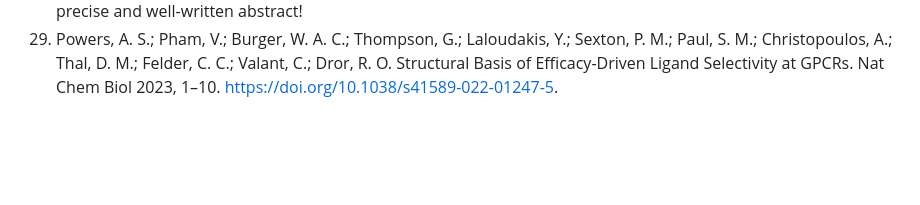
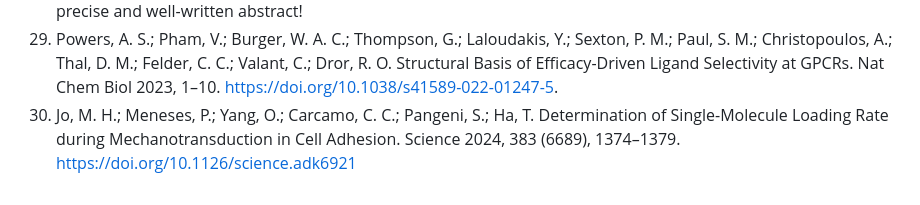
Before and after one commit to arghyadutta/resources, a Markdown page: well-written-papers.md, the part around the change. Rendered like a GitHub page; blank space fills up the shorter version.

```diff
--- a/well-written-papers.md
+++ b/well-written-papers.md
@@ -31,3 +31,4 @@ It's hard to find well-written papers. Here are some I liked for their prose; of
 27. Bauer, M.; Bialek, W. Information Bottleneck in Molecular Sensing. PRX Life 2023, 1 (2), 023005. <https://doi.org/10.1103/PRXLife.1.023005>.
 28. Park, J. J.; Lu, Y.-K.; Jamison, A. O.; Tscherbul, T. V.; Ketterle, W. A Feshbach Resonance in Collisions between Triplet Ground-State Molecules. Nature 2023, 614 (7946), 54–58. <https://doi.org/10.1038/s41586-022-05635-8>. Another precise and well-written abstract!
 29. Powers, A. S.; Pham, V.; Burger, W. A. C.; Thompson, G.; Laloudakis, Y.; Sexton, P. M.; Paul, S. M.; Christopoulos, A.; Thal, D. M.; Felder, C. C.; Valant, C.; Dror, R. O. Structural Basis of Efficacy-Driven Ligand Selectivity at GPCRs. Nat Chem Biol 2023, 1–10. <https://doi.org/10.1038/s41589-022-01247-5>.
+30. Jo, M. H.; Meneses, P.; Yang, O.; Carcamo, C. C.; Pangeni, S.; Ha, T. Determination of Single-Molecule Loading Rate during Mechanotransduction in Cell Adhesion. Science 2024, 383 (6689), 1374–1379. <https://doi.org/10.1126/science.adk6921>
```
